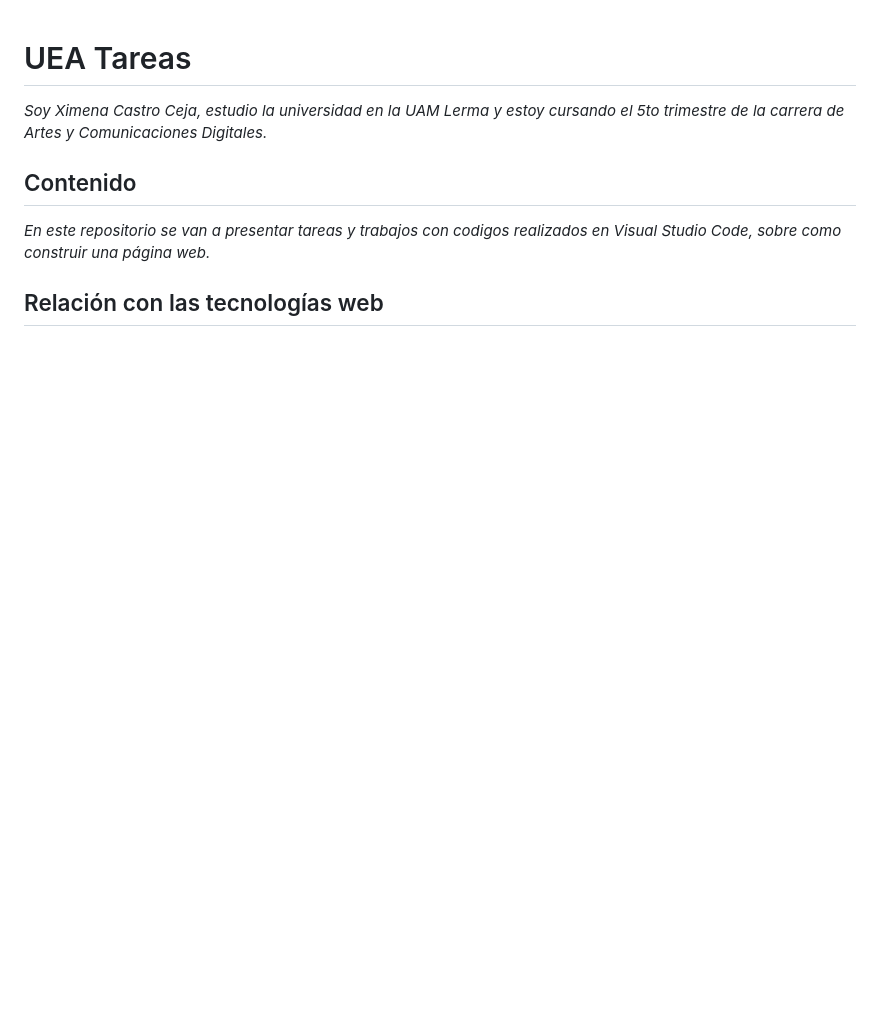
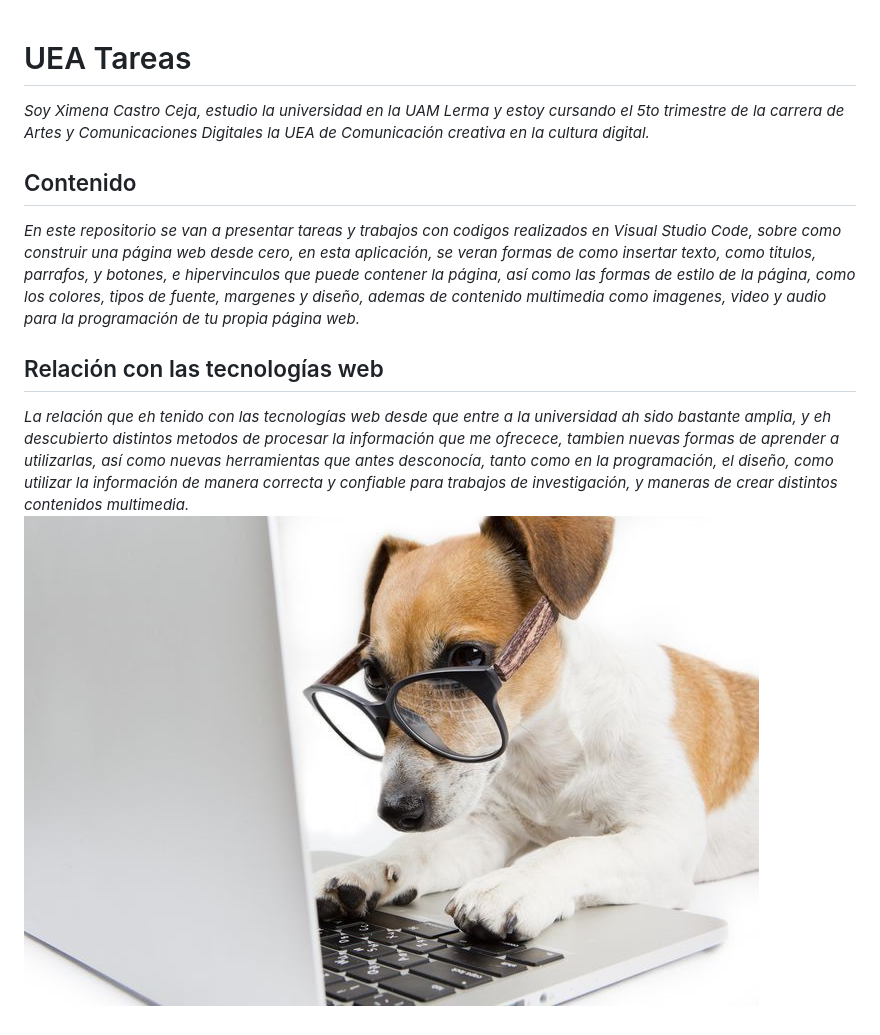
Before and after one commit to Samuel-cyber-lol/Tareas_UEAV, a Markdown page: README.md, the part around the change. GitHub-like rendering; pictures changed too: imagenes readme/perro1.jpg (added); blank space fills up the shorter version.

```diff
--- a/README.md
+++ b/README.md
@@ -1,5 +1,7 @@
 # UEA Tareas
-_Soy Ximena Castro Ceja, estudio la universidad en la UAM Lerma y estoy cursando el 5to trimestre de la carrera de Artes y Comunicaciones Digitales._
+_Soy Ximena Castro Ceja, estudio la universidad en la UAM Lerma y estoy cursando el 5to trimestre de la carrera de Artes y Comunicaciones Digitales la UEA de Comunicación creativa en la cultura digital._
 ## Contenido
-_En este repositorio se van a presentar tareas y trabajos con codigos realizados en Visual Studio Code, sobre como construir una página web._
+_En este repositorio se van a presentar tareas y trabajos con codigos realizados en Visual Studio Code, sobre como construir una página web desde cero, en esta aplicación, se veran formas de como insertar texto, como titulos, parrafos, y botones, e hipervinculos que puede contener la página, así como las formas de estilo de la página, como los colores, tipos de fuente, margenes y diseño, ademas de contenido multimedia como imagenes, video y audio para la programación de tu propia página web._
 ## Relación con las tecnologías web
+_La relación que eh tenido con las tecnologías web desde que entre a la universidad ah sido bastante amplia, y eh descubierto distintos metodos de procesar la información que me ofrecece, tambien nuevas formas de aprender a utilizarlas, así como nuevas herramientas que antes desconocía, tanto como en la programación, el diseño, como utilizar la información de manera correcta y confiable para trabajos de investigación, y maneras de crear distintos contenidos multimedia._
+![This is an alt text.](/imagenes%20readme/perro1.jpg "perro1")
```
Also changed, not shown: 8 other files.
